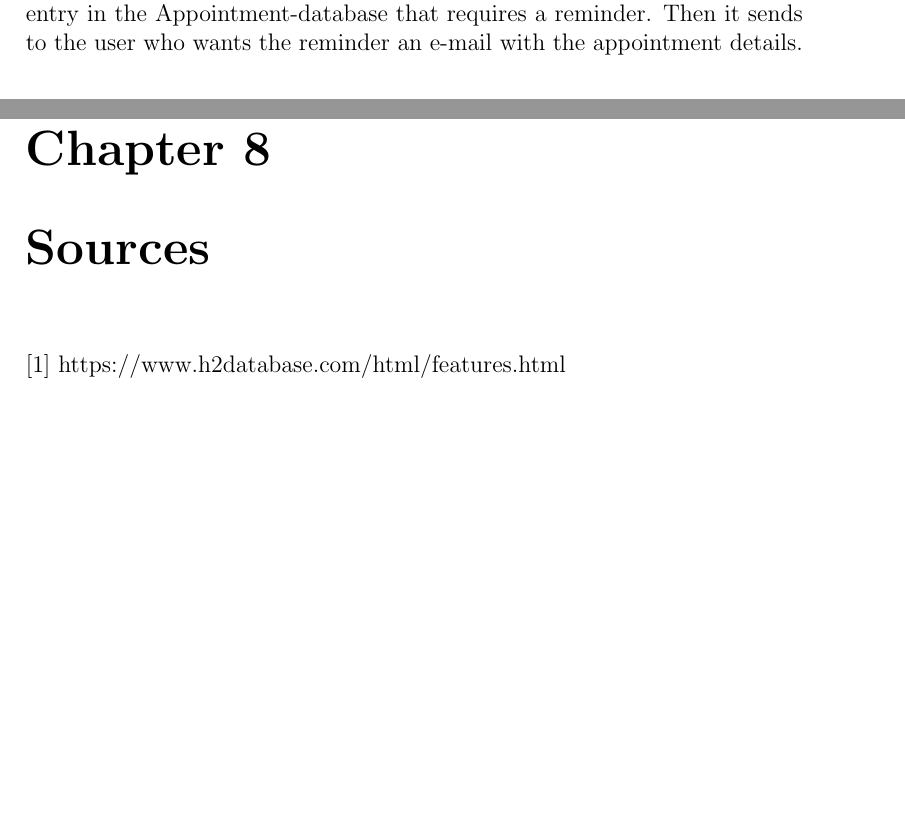
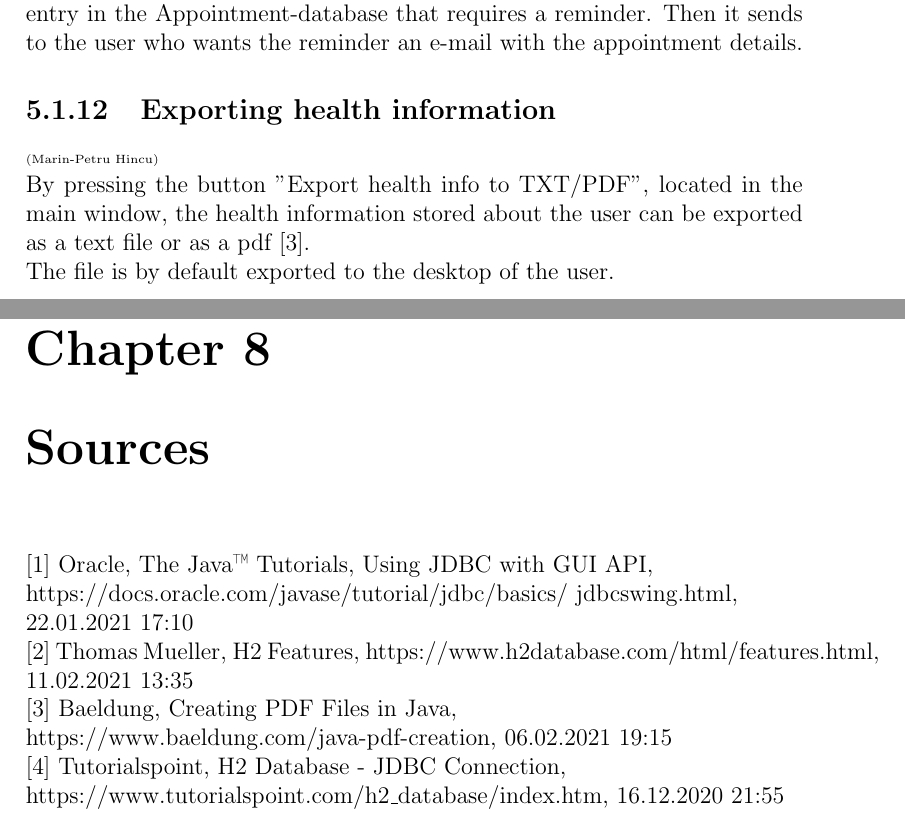
Before and after one commit to jojo0899/eHealth, a LaTeX document (Report_Final/Report.tex): two parts of pages 15 and 18 of 18, joined at a grey line, cut so that both start at the same text, the shorter picture padded with empty space. Compiled offline with pdfLaTeX.

Commit message:
Added my sources to the report

```diff
--- a/Report_Final/Report.tex
+++ b/Report_Final/Report.tex
@@ -6,7 +6,7 @@
 \usepackage{float}
 \usepackage[nottoc]{tocbibind}
 \usepackage{titlesec}
-
+\usepackage[strings]{underscore}
 
 \titleformat{\chapter}[display]
     {\normalfont\huge\bfseries}{\chaptertitlename\ \thechapter}{20pt}{\Huge}
@@ -204,6 +204,9 @@ The reminder runs in a separate thread, so it doesn't interfere with the rest of
 The reminder will check every minute whether there is an entry in the Appointment-database that requires a reminder.
 Then it sends to the user who wants the reminder an e-mail with the appointment details.
 
+\subsection{Exporting health information}
+{\tiny (Marin-Petru Hincu)\\}
+By pressing the button "Export health info to TXT/PDF", located in the main window, the health information stored about the user can be exported as a text file or as a pdf [3].\\ The file is by default exported to the desktop of the user.
 
 \chapter{Challenges}
 \subsection{Implementing the database}
@@ -219,6 +222,11 @@ In this Project we maintain the patient and doctor data, and patient can registe
 
 \chapter{Sources}
-[1] https://www.h2database.com/html/features.html
 
+[1] Oracle, The Java™ Tutorials, Using JDBC with GUI API,\\
+https://docs.oracle.com/javase/tutorial/jdbc/basics/		jdbcswing.html, \\22.01.2021 17:10 \\\relax
+[2] Thomas Mueller, H2 Features, https://www.h2database.com/html/features.html,\\ 11.02.2021 13:35 \\\relax
+[3] Baeldung, Creating PDF Files in Java, \\https://www.baeldung.com/java-pdf-creation, 06.02.2021 19:15 \\\relax
+[4] Tutorialspoint, H2 Database - JDBC Connection, \\https://www.tutorialspoint.com/h2_database/index.htm, 16.12.2020 21:55
+%author, publication date, page title, site title, URL, date accessed
 
 \end{document}
```
Also changed, not shown: Report_Final/Report.pdf, Report_Final/Report.tex (6 more changed lines).
